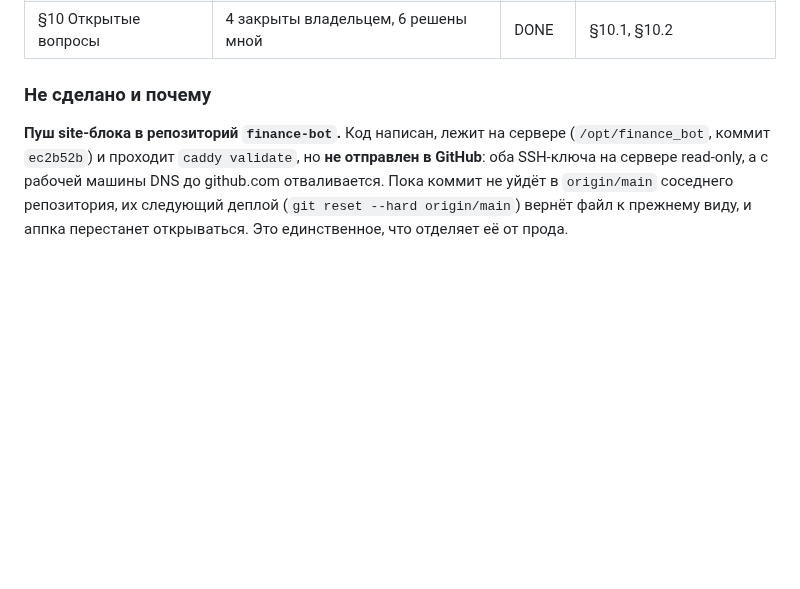
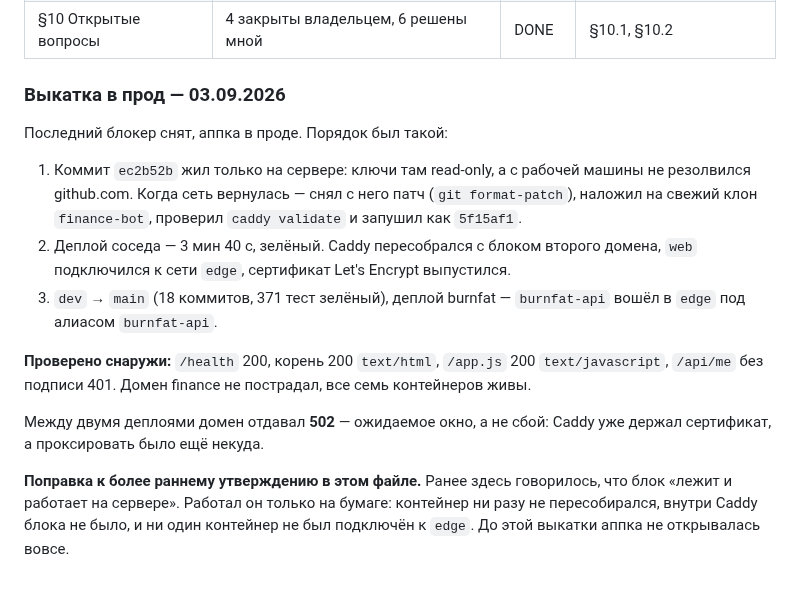
Before and after one commit to DaniilGreen/nutrition-bot, a Markdown page: docs/spec-progress.md, the part around the change. Drawn GitHub-style; blank space fills up the shorter version.

Commit message:
docs(miniapp): аппка выкачена в прод, блокер снят
#comment Коммит соседа перенесён с сервера в его репозиторий через патч, оба проекта задеплоены, контейнеры подключены к общей сети. Поправлено прежнее утверждение: до этой выкатки блок Caddy существовал только в файле, аппка не открывалась.

```diff
--- a/docs/spec-progress.md
+++ b/docs/spec-progress.md
@@ -256,11 +256,27 @@
 | §9 Scope cut | 14 пунктов не делаем | DONE | сверено со SPEC §4 |
 | §10 Открытые вопросы | 4 закрыты владельцем, 6 решены мной | DONE | §10.1, §10.2 |
 
-### Не сделано и почему
+### Выкатка в прод — 03.09.2026
 
-**Пуш site-блока в репозиторий `finance-bot`.** Код написан, лежит на сервере
-(`/opt/finance_bot`, коммит `ec2b52b`) и проходит `caddy validate`, но **не отправлен
-в GitHub**: оба SSH-ключа на сервере read-only, а с рабочей машины DNS до github.com
-отваливается. Пока коммит не уйдёт в `origin/main` соседнего репозитория, их следующий
-деплой (`git reset --hard origin/main`) вернёт файл к прежнему виду, и аппка перестанет
-открываться. Это единственное, что отделяет её от прода.
+Последний блокер снят, аппка в проде. Порядок был такой:
+
+1. Коммит `ec2b52b` жил только на сервере: ключи там read-only, а с рабочей машины
+   не резолвился github.com. Когда сеть вернулась — снял с него патч
+   (`git format-patch`), наложил на свежий клон `finance-bot`, проверил
+   `caddy validate` и запушил как `5f15af1`.
+2. Деплой соседа — 3 мин 40 с, зелёный. Caddy пересобрался с блоком второго домена,
+   `web` подключился к сети `edge`, сертификат Let's Encrypt выпустился.
+3. `dev` → `main` (18 коммитов, 371 тест зелёный), деплой burnfat — `burnfat-api`
+   вошёл в `edge` под алиасом `burnfat-api`.
+
+**Проверено снаружи:** `/health` 200, корень 200 `text/html`, `/app.js` 200
+`text/javascript`, `/api/me` без подписи 401. Домен finance не пострадал, все семь
+контейнеров живы.
+
+Между двумя деплоями домен отдавал **502** — ожидаемое окно, а не сбой: Caddy уже
+держал сертификат, а проксировать было ещё некуда.
+
+**Поправка к более раннему утверждению в этом файле.** Ранее здесь говорилось, что блок
+«лежит и работает на сервере». Работал он только на бумаге: контейнер ни разу не
+пересобирался, внутри Caddy блока не было, и ни один контейнер не был подключён к
+`edge`. До этой выкатки аппка не открывалась вовсе.
```
